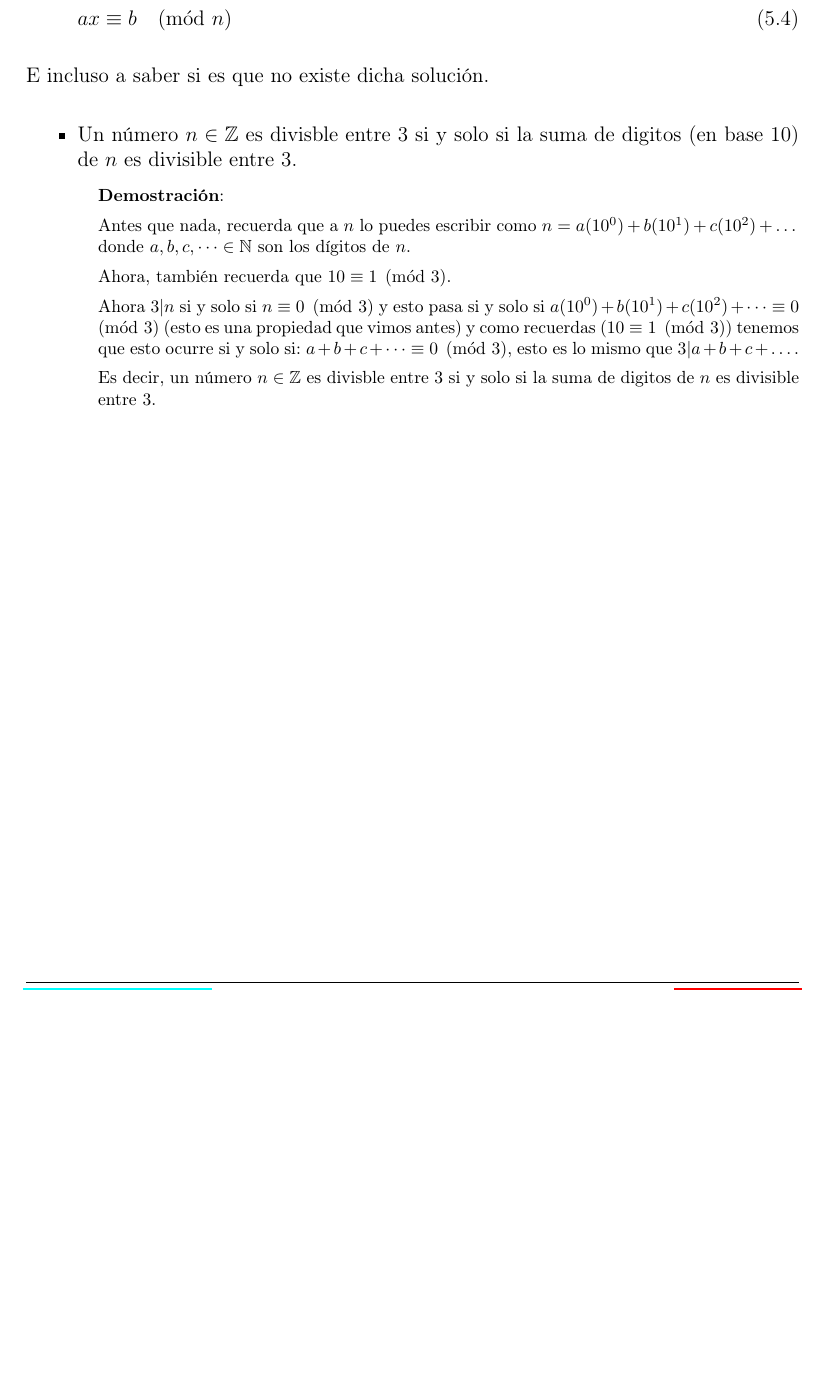
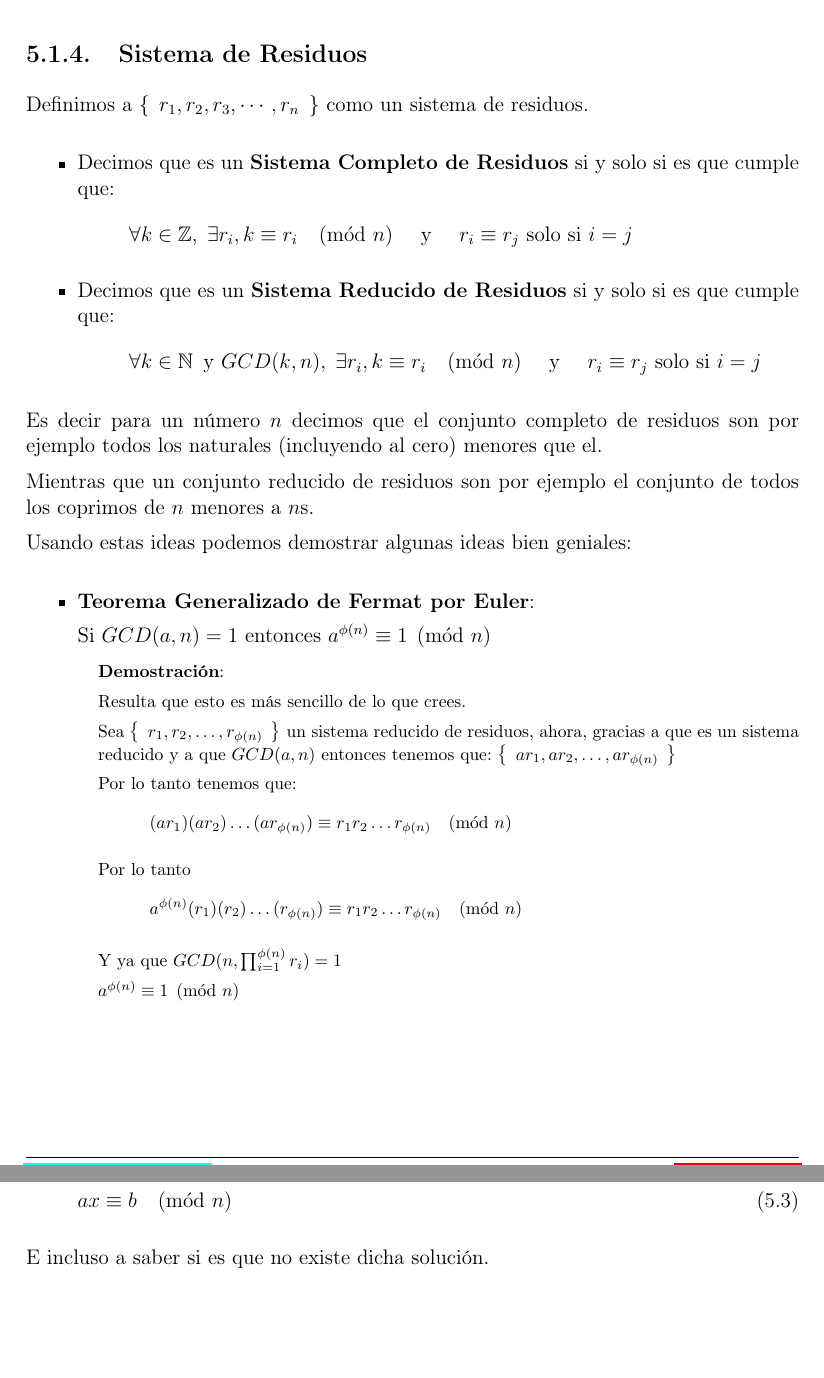
Before and after one commit to CompilandoConocimiento/LibroTeoriaDeNumeros, a LaTeX document (TeoriaDeNumeros.tex): part of page 56 of 58 before the commit and two parts of pages 56 and 59 of 61 after it, the two joined at a grey line, cut at the place of the change, the shorter picture padded with empty space. Compiled offline with pdfLaTeX.

Commit message:
Teoria de Numeros

```diff
--- a/TeoriaDeNumeros.tex
+++ b/TeoriaDeNumeros.tex
@@ -2870,6 +2923,82 @@
             Por lo tanto $a \% b = r$ donde $a =bq+r$ y $0 \leq r < b$.
 
 
+        % ==================================
+        % ====  SISTEMAS DE RESIDUOS   =====
+        % ==================================
+        \clearpage
+        \subsection{Sistema de Residuos}
+
+            Definimos a $\Set{r_1, r_2, r_3, \cdots, r_n}$ como un sistema
+            de residuos.
+
+            \begin{itemize}
+                \item Decimos que es un \textbf{Sistema Completo de Residuos}
+                    si y solo si es que cumple que:
+                    \begin{equation*}
+                        \forall k \in \Integers, \; \exists r_i, k \equiv r_i \pmod{n}
+                        \Also
+                        r_i \equiv r_j \text{ solo si } i = j
+                    \end{equation*}
+
+                \item Decimos que es un \textbf{Sistema Reducido de Residuos}
+                    si y solo si es que cumple que:
+                    \begin{equation*}
+                        \forall k \in \Naturals \text{ y } GCD(k, n), \;
+                            \exists r_i, k \equiv r_i \pmod{n}
+                        \Also
+                        r_i \equiv r_j \text{ solo si } i = j
+                    \end{equation*}
+            \end{itemize}
+
+            Es decir para un número $n$ decimos que el conjunto completo de residuos
+            son por ejemplo todos los naturales (incluyendo al cero) menores que el.
+
+            Mientras que un conjunto reducido de residuos son por ejemplo el conjunto
+            de todos los coprimos de $n$ menores a $n$s.
+
+
+            Usando estas ideas podemos demostrar algunas ideas bien geniales:
+
+            \begin{itemize}
+
+                \item \textbf{Teorema Generalizado de Fermat por Euler}:
+
+                    Si $GCD(a, n) = 1$ entonces
+                    $a^{\phi(n)} \equiv 1 \pmod{n}$
+
+                    % ======== DEMOSTRACION ========
+                    \begin{SmallIndentation}[1em]
+                        \textbf{Demostración}:
+
+                        Resulta que esto es más sencillo de lo que crees.
+
+                        Sea $\Set{r_1, r_2, \dots, r_{\phi(n)}}$ un sistema reducido
+                        de residuos, ahora, gracias a que es un sistema reducido y a
+                        que $GCD(a, n)$ entonces tenemos que:
+                        $\Set{ar_1, ar_2, \dots, ar_{\phi(n)}}$
+
+                        Por lo tanto tenemos que:
+                        \begin{equation*}
+                            (ar_1)(ar_2)\dots(ar_{\phi(n)})
+                            \equiv
+                            r_1 r_2 \dots r_{\phi(n)} \pmod{n}
+                        \end{equation*}
+
+                        Por lo tanto
+                        \begin{equation*}
+                            a^{\phi(n)}(r_1)(r_2)\dots(r_{\phi(n)})
+                            \equiv
+                            r_1 r_2 \dots r_{\phi(n)} \pmod{n}
+                        \end{equation*}
+
+                        Y ya que $GCD(n, \prod_{i=1}^{\phi(n)} r_i) = 1$
+
+                        $a^{\phi(n)} \equiv 1 \pmod{n}$
+
+                    \end{SmallIndentation}
+
+                \end{itemize}
     % =====================================================
     % ========         EXPONENCIACION MODULAR     =========
     % =====================================================
@@ -3066,37 +3145,6 @@
 
         E incluso a saber si es que no existe dicha solución.
 
-        % =======================================
-        % ======    PROPIEDADES UTILES      =====
-        % =======================================
-        \begin{itemize}
-
-            \item Un número $n \in \Integers$ es divisble entre 3 si y solo si
-                la suma de digitos (en base 10) de $n$ es divisible entre 3.
-
-                % ======== DEMOSTRACION ========
-                \begin{SmallIndentation}[1em]
-                    \textbf{Demostración}:
-
-                    Antes que nada, recuerda que a $n$ lo puedes escribir como
-                    $n = a(10^0) + b(10^1) + c(10^2) + \dots$ donde
-                    $a, b, c, \dots \in \Naturals$ son los dígitos de $n$.
-
-                    Ahora, también recuerda que $10 \equiv 1 \pmod{3}$.
-
-                    Ahora $3|n$ si y solo si $n \equiv 0 \pmod{3}$ y esto pasa si
-                    y solo si $a(10^0) + b(10^1) + c(10^2) + \dots \equiv 0 \pmod{3}$
-                    (esto es una propiedad que vimos antes) y como recuerdas
-                    ($10 \equiv 1 \pmod{3}$) tenemos que esto ocurre si y solo si:
-                    $a + b + c + \dots \equiv 0 \pmod{3}$, esto es lo mismo que
-                    $3|a+b+c+\dots$.
-
-                    Es decir, un número $n \in \Integers$ es divisble entre 3 si y solo si
-                    la suma de digitos de $n$ es divisible entre 3.
-
-                \end{SmallIndentation}
-
-        \end{itemize}
 
 
 
```
Also changed, not shown: TeoriaDeNumeros.pdf, TeoriaDeNumeros.tex (105 more changed lines).
